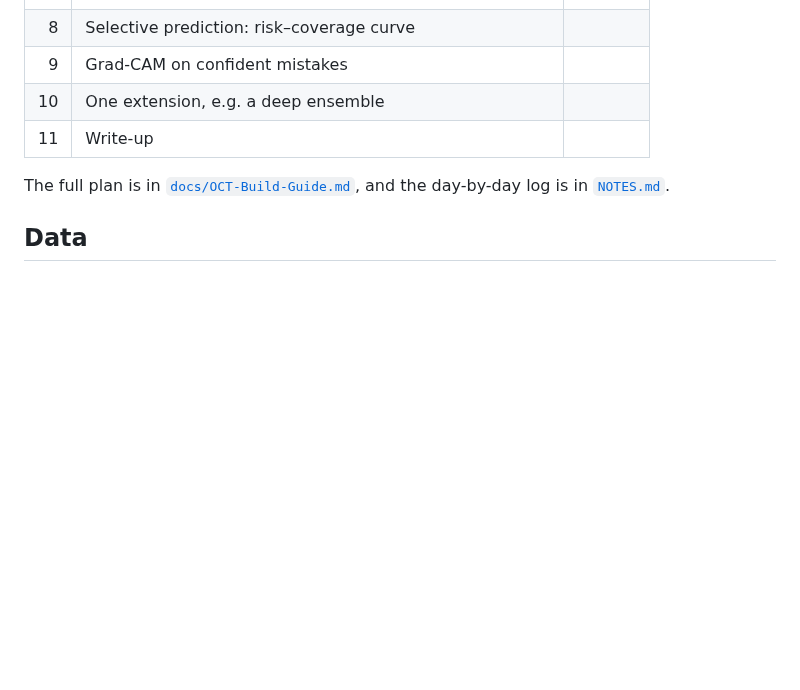
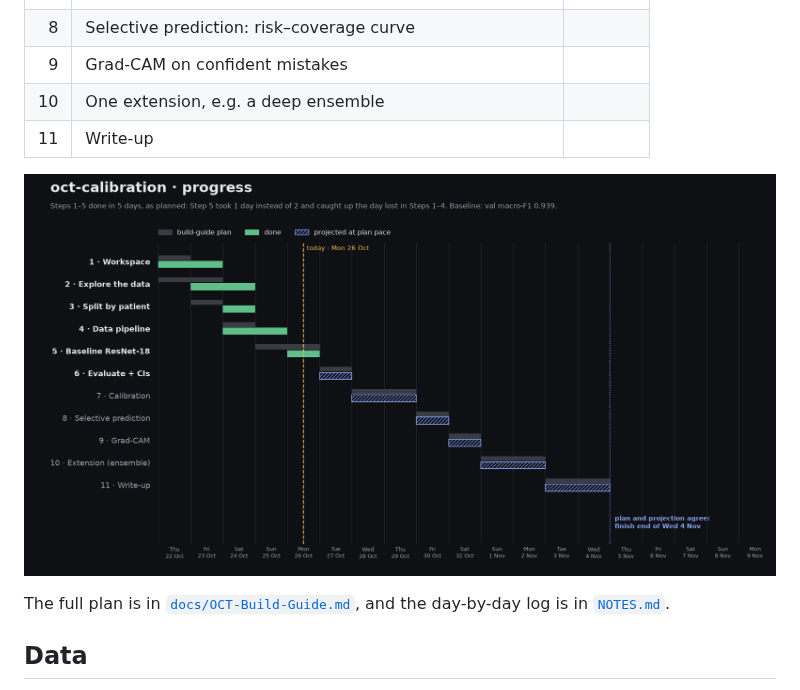
Before and after one commit to zyanislam/oct-calibration, a Markdown page: README.md, the part around the change. GitHub-like rendering; pictures changed too: figures/timeline.png; blank space fills up the shorter version.

```diff
--- a/README.md
+++ b/README.md
@@ -89,6 +89,8 @@ The weakest class is DRUSEN (validation F1 0.86), mostly confused with CNV ([per
 | 10 | One extension, e.g. a deep ensemble | |
 | 11 | Write-up | |
 
+![Progress timeline](figures/timeline.png)
+
 The full plan is in [`docs/OCT-Build-Guide.md`](docs/OCT-Build-Guide.md), and the day-by-day log is in [`NOTES.md`](NOTES.md).
 
 ## Data
```
Also changed, not shown: NOTES.md (+7 -0 lines), docs/OCT-Build-Guide.md (+2 -0 lines).
